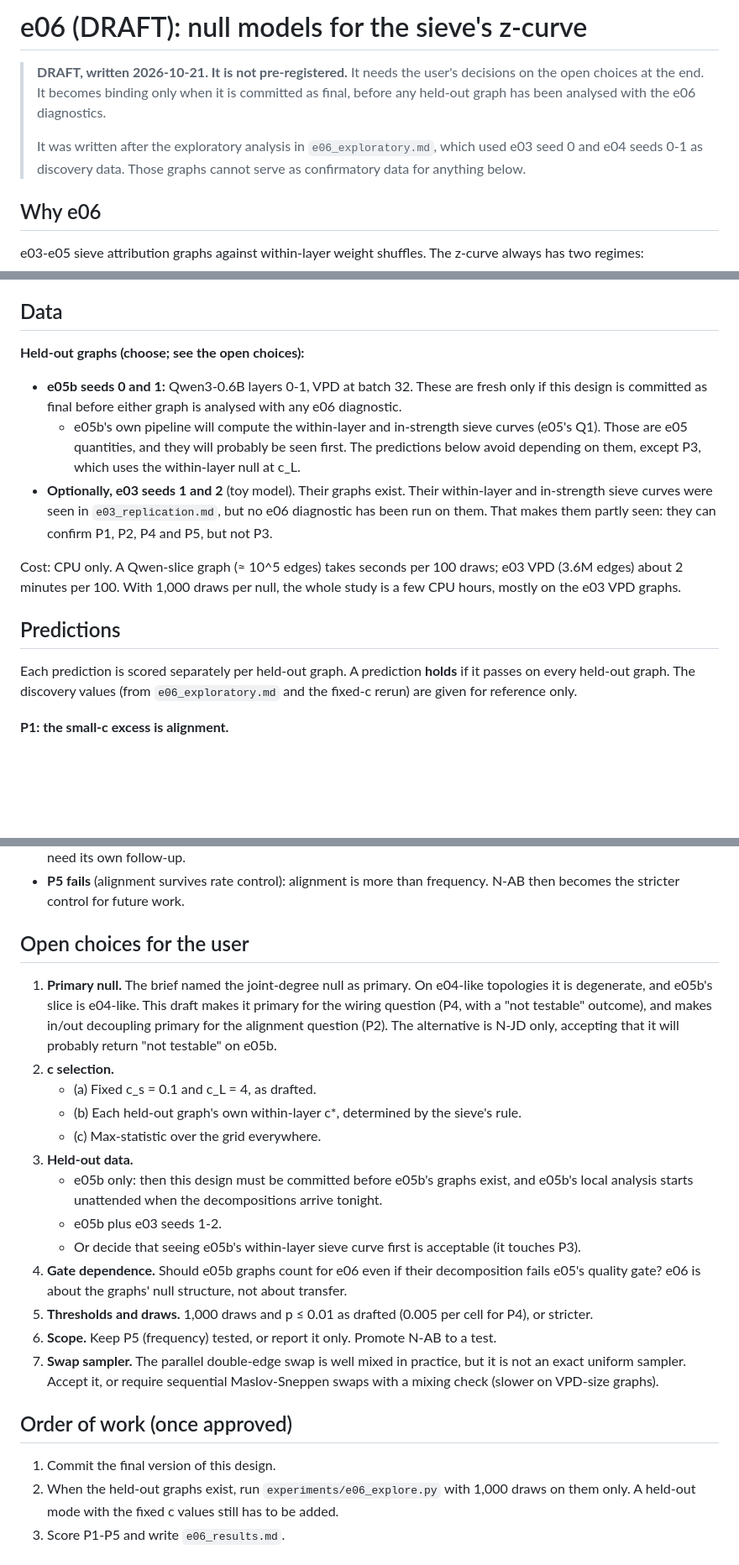
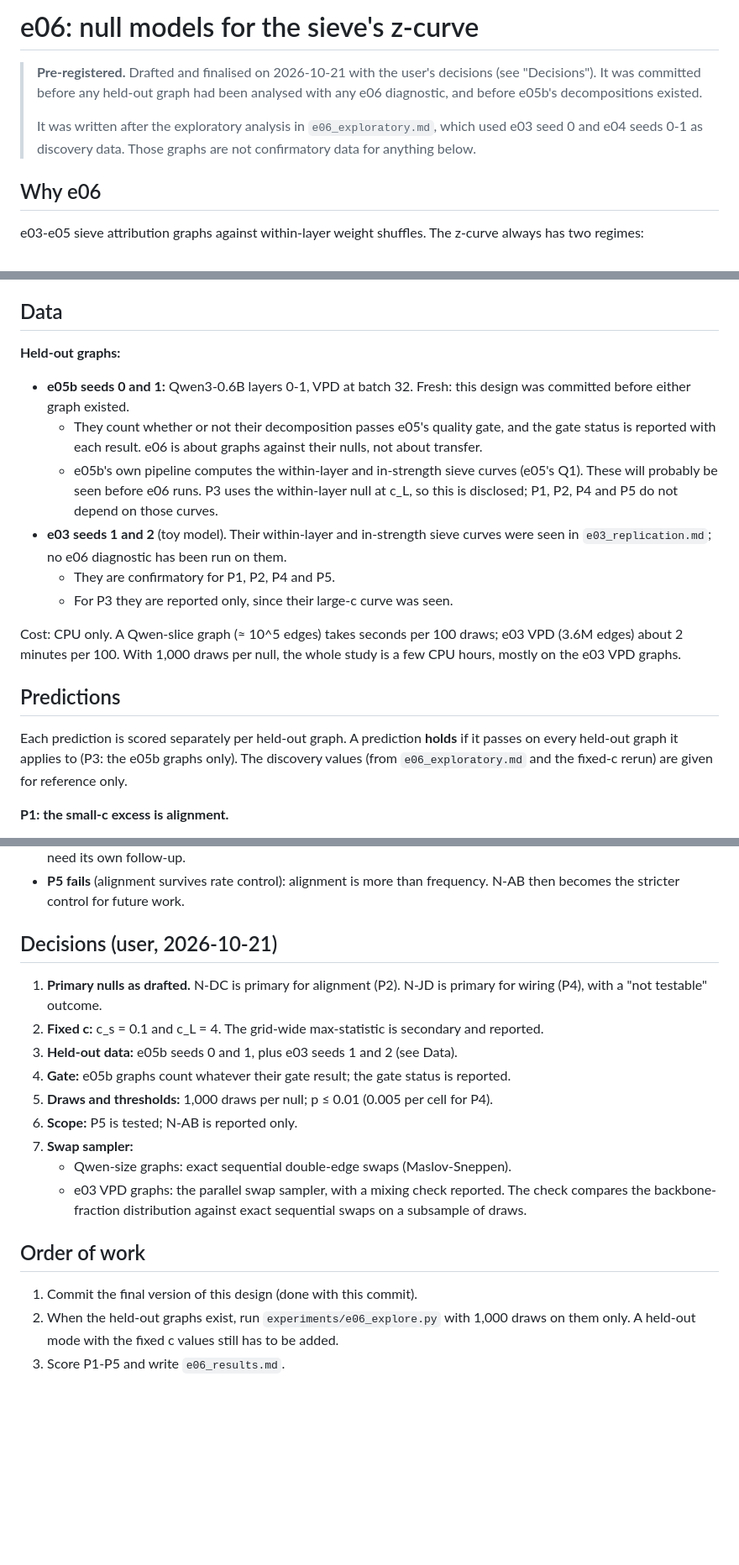
Before and after one commit to MoralityLabAI/percolation-interp, a Markdown page: docs/e06_design.md, 3 parts joined by grey strips. Shown at 84% size. GitHub-like rendering; blank space fills up the shorter version.

Commit message:
e06 design final (pre-registered) with the user's decisions, before e05b's graphs exist
Held-out: e05b seeds 0-1 (counted regardless of gate) and e03 seeds 1-2 (P3
reported only). Fixed c_s=0.1, c_L=4; N-DC primary for alignment, N-JD for
wiring with a not-testable outcome; 1,000 draws, p<=0.01; P5 tested, N-AB
reported; exact swaps on Qwen graphs, parallel sampler + mixing check on e03 VPD.

Co-Authored-By: Claude Opus 5.5 <noreply@anthropic.com>

```diff
--- a/docs/e06_design.md
+++ b/docs/e06_design.md
@@ -1,13 +1,12 @@
-# e06 (DRAFT): null models for the sieve's z-curve
+# e06: null models for the sieve's z-curve
 
-> **DRAFT, written 2026-10-21. It is not pre-registered.** It needs the user's
-> decisions on the open choices at the end. It becomes binding only when it is
-> committed as final, before any held-out graph has been analysed with the e06
-> diagnostics.
+> **Pre-registered.** Drafted and finalised on 2026-10-21 with the user's decisions
+> (see "Decisions"). It was committed before any held-out graph had been analysed with
+> any e06 diagnostic, and before e05b's decompositions existed.
 >
 > It was written after the exploratory analysis in `e06_exploratory.md`, which used
-> e03 seed 0 and e04 seeds 0-1 as discovery data. Those graphs cannot serve as
-> confirmatory data for anything below.
+> e03 seed 0 and e04 seeds 0-1 as discovery data. Those graphs are not confirmatory
+> data for anything below.
 
 ## Why e06
 
@@ -80,18 +79,19 @@ null draw's own peak z measured against the remaining draws. That corrects for t
 
 ## Data
 
-**Held-out graphs (choose; see the open choices):**
-- **e05b seeds 0 and 1:** Qwen3-0.6B layers 0-1, VPD at batch 32. These are fresh
-  only if this design is committed as final before either graph is analysed with
-  any e06 diagnostic.
-  - e05b's own pipeline will compute the within-layer and in-strength sieve curves
-    (e05's Q1). Those are e05 quantities, and they will probably be seen first. The
-    predictions below avoid depending on them, except P3, which uses the
-    within-layer null at c_L.
-- **Optionally, e03 seeds 1 and 2** (toy model). Their graphs exist. Their
-  within-layer and in-strength sieve curves were seen in `e03_replication.md`, but
-  no e06 diagnostic has been run on them. That makes them partly seen: they can
-  confirm P1, P2, P4 and P5, but not P3.
+**Held-out graphs:**
+- **e05b seeds 0 and 1:** Qwen3-0.6B layers 0-1, VPD at batch 32. Fresh: this design
+  was committed before either graph existed.
+  - They count whether or not their decomposition passes e05's quality gate, and the
+    gate status is reported with each result. e06 is about graphs against their
+    nulls, not about transfer.
+  - e05b's own pipeline computes the within-layer and in-strength sieve curves (e05's
+    Q1). These will probably be seen before e06 runs. P3 uses the within-layer null
+    at c_L, so this is disclosed; P1, P2, P4 and P5 do not depend on those curves.
+- **e03 seeds 1 and 2** (toy model). Their within-layer and in-strength sieve curves
+  were seen in `e03_replication.md`; no e06 diagnostic has been run on them.
+  - They are confirmatory for P1, P2, P4 and P5.
+  - For P3 they are reported only, since their large-c curve was seen.
 
 Cost: CPU only. A Qwen-slice graph (≈ 10^5 edges) takes seconds per 100 draws; e03
 VPD (3.6M edges) about 2 minutes per 100. With 1,000 draws per null, the whole study
@@ -100,7 +100,7 @@ is a few CPU hours, mostly on the e03 VPD graphs.
 ## Predictions
 
 Each prediction is scored separately per held-out graph. A prediction **holds** if
-it passes on every held-out graph. The discovery values (from `e06_exploratory.md`
+it passes on every held-out graph it applies to (P3: the e05b graphs only). The discovery values (from `e06_exploratory.md`
 and the fixed-c rerun) are given for reference only.
 
 **P1: the small-c excess is alignment.**
@@ -164,36 +164,25 @@ and the fixed-c rerun) are given for reference only.
 - **P5 fails** (alignment survives rate control): alignment is more than
   frequency. N-AB then becomes the stricter control for future work.
 
-## Open choices for the user
+## Decisions (user, 2026-10-21)
 
-1. **Primary null.** The brief named the joint-degree null as primary. On e04-like
-   topologies it is degenerate, and e05b's slice is e04-like. This draft makes it
-   primary for the wiring question (P4, with a "not testable" outcome), and makes
-   in/out decoupling primary for the alignment question (P2). The alternative is
-   N-JD only, accepting that it will probably return "not testable" on e05b.
-2. **c selection.**
-   - (a) Fixed c_s = 0.1 and c_L = 4, as drafted.
-   - (b) Each held-out graph's own within-layer c*, determined by the sieve's rule.
-   - (c) Max-statistic over the grid everywhere.
-3. **Held-out data.**
-   - e05b only: then this design must be committed before e05b's graphs exist, and
-     e05b's local analysis starts unattended when the decompositions arrive tonight.
-   - e05b plus e03 seeds 1-2.
-   - Or decide that seeing e05b's within-layer sieve curve first is acceptable (it
-     touches P3).
-4. **Gate dependence.** Should e05b graphs count for e06 even if their decomposition
-   fails e05's quality gate? e06 is about the graphs' null structure, not about
-   transfer.
-5. **Thresholds and draws.** 1,000 draws and p ≤ 0.01 as drafted (0.005 per cell
-   for P4), or stricter.
-6. **Scope.** Keep P5 (frequency) tested, or report it only. Promote N-AB to a test.
-7. **Swap sampler.** The parallel double-edge swap is well mixed in practice, but it
-   is not an exact uniform sampler. Accept it, or require sequential Maslov-Sneppen
-   swaps with a mixing check (slower on VPD-size graphs).
+1. **Primary nulls as drafted.** N-DC is primary for alignment (P2). N-JD is primary for
+   wiring (P4), with a "not testable" outcome.
+2. **Fixed c:** c_s = 0.1 and c_L = 4. The grid-wide max-statistic is secondary and
+   reported.
+3. **Held-out data:** e05b seeds 0 and 1, plus e03 seeds 1 and 2 (see Data).
+4. **Gate:** e05b graphs count whatever their gate result; the gate status is reported.
+5. **Draws and thresholds:** 1,000 draws per null; p ≤ 0.01 (0.005 per cell for P4).
+6. **Scope:** P5 is tested; N-AB is reported only.
+7. **Swap sampler:**
+   - Qwen-size graphs: exact sequential double-edge swaps (Maslov-Sneppen).
+   - e03 VPD graphs: the parallel swap sampler, with a mixing check reported. The
+     check compares the backbone-fraction distribution against exact sequential
+     swaps on a subsample of draws.
 
-## Order of work (once approved)
+## Order of work
 
-1. Commit the final version of this design.
+1. Commit the final version of this design (done with this commit).
 2. When the held-out graphs exist, run `experiments/e06_explore.py` with 1,000
    draws on them only. A held-out mode with the fixed c values still has to be added.
 3. Score P1-P5 and write `e06_results.md`.
```
Also changed, not shown: README.md (+2 -0 lines).
